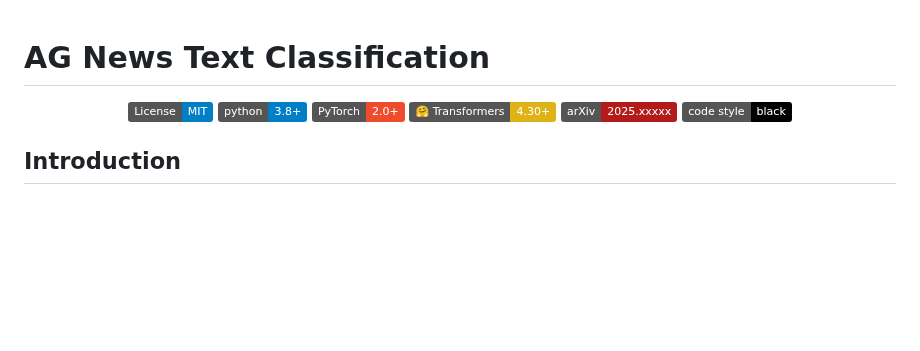
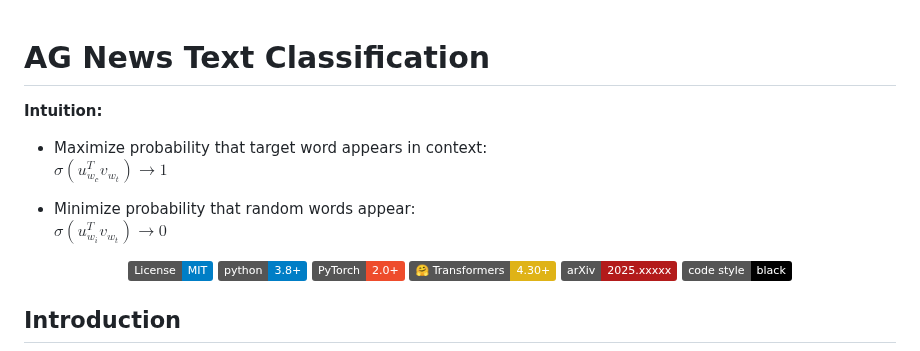
Before and after one commit to VoHaiDung/ag-news-text-classification, a Markdown page: README.md, the part around the change. Drawn GitHub-style; badges without logos; blank space fills up the shorter version.

```diff
--- a/README.md
+++ b/README.md
@@ -1,4 +1,13 @@
 # AG News Text Classification
+
+**Intuition:**
+
+- Maximize probability that target word appears in context:
+  $\sigma(u_{w_c}^{T} v_{w_t}) \to 1$
+
+- Minimize probability that random words appear:
+  $\sigma(u_{w_i}^{T} v_{w_t}) \to 0$
+
 
 <div align="center">
 
```
